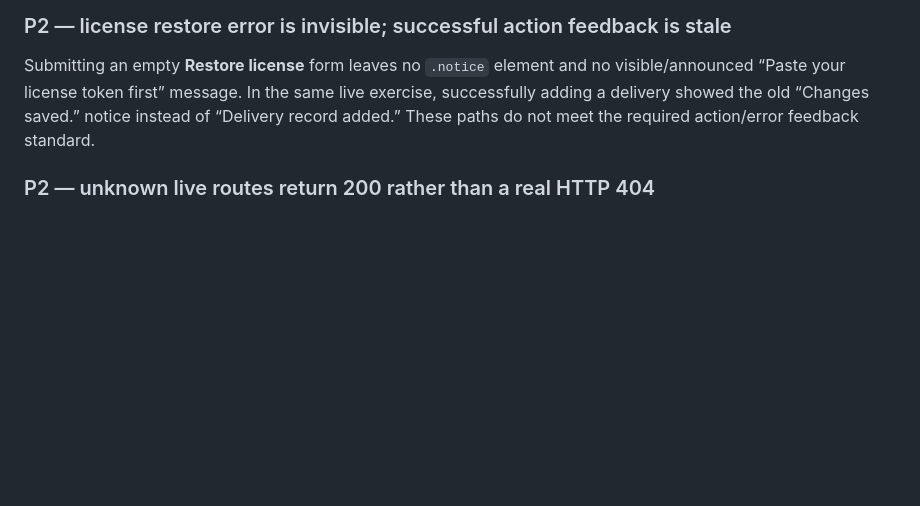
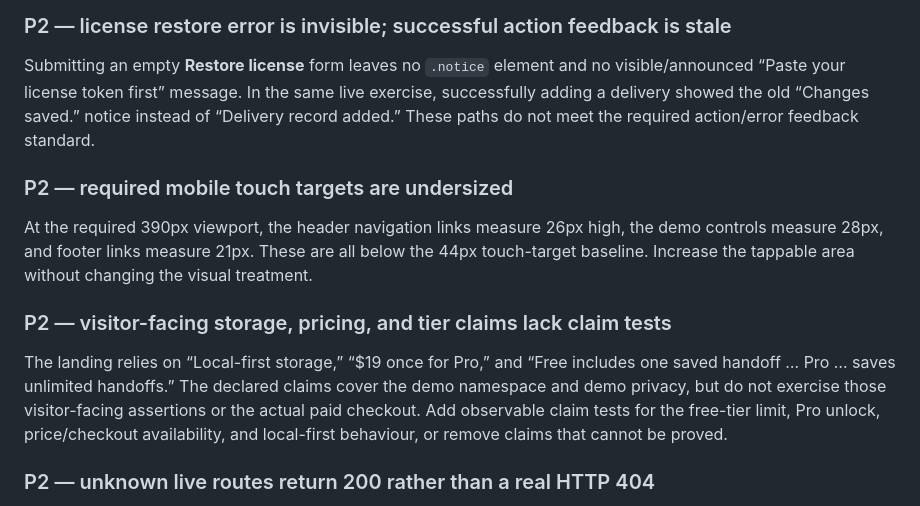
Before and after one commit to B-Divyesh/sf-invoice-handoff-sheet, a Markdown page: .factory/verification.md, the part around the change. Rendered like a GitHub page; blank space fills up the shorter version.

Commit message:
docs: add verification coverage findings

```diff
--- a/.factory/verification.md
+++ b/.factory/verification.md
@@ -119,6 +119,22 @@ exercise, successfully adding a delivery showed the old “Changes saved.” not
 instead of “Delivery record added.” These paths do not meet the required
 action/error feedback standard.
 
+### P2 — required mobile touch targets are undersized
+
+At the required 390px viewport, the header navigation links measure 26px high,
+the demo controls measure 28px, and footer links measure 21px. These are all
+below the 44px touch-target baseline. Increase the tappable area without
+changing the visual treatment.
+
+### P2 — visitor-facing storage, pricing, and tier claims lack claim tests
+
+The landing relies on “Local-first storage,” “$19 once for Pro,” and “Free
+includes one saved handoff … Pro … saves unlimited handoffs.” The declared
+claims cover the demo namespace and demo privacy, but do not exercise those
+visitor-facing assertions or the actual paid checkout. Add observable claim
+tests for the free-tier limit, Pro unlock, price/checkout availability, and
+local-first behaviour, or remove claims that cannot be proved.
+
 ### P2 — unknown live routes return 200 rather than a real HTTP 404
 
 `GET /not-a-real-page` returns the SPA `index.html` with HTTP 200. The client
```
